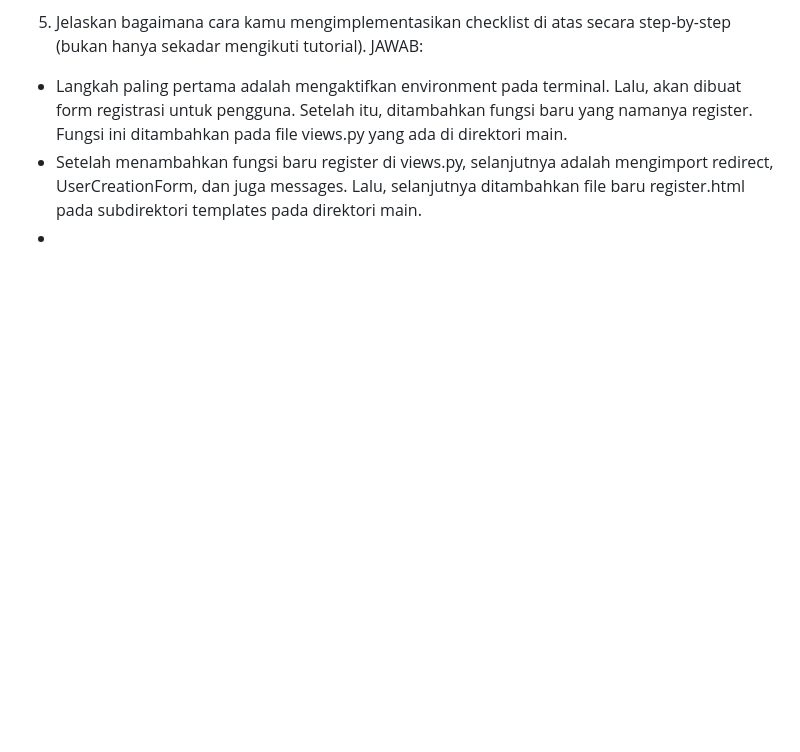
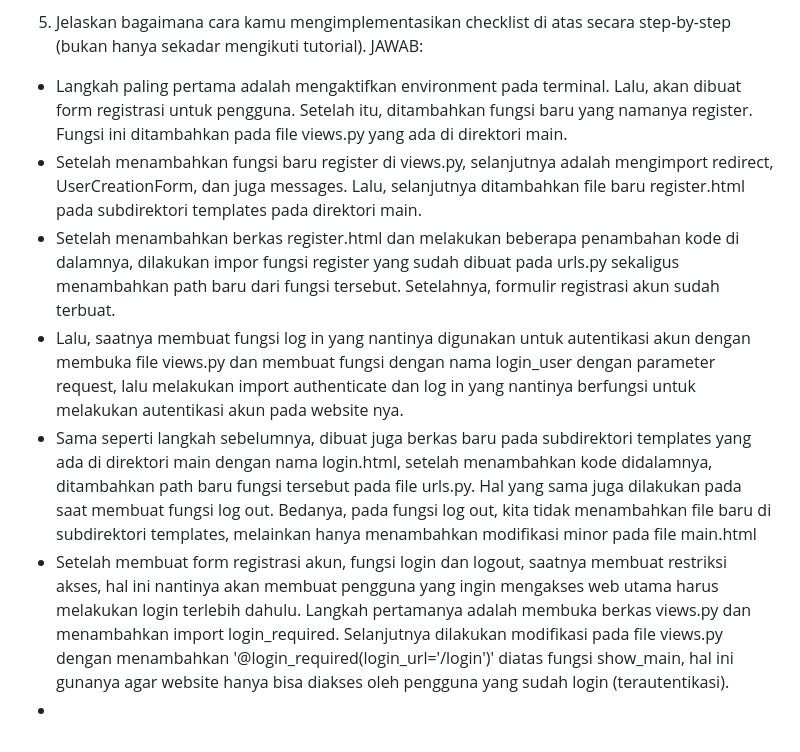
Before and after one commit to nazwaikhsan/pbp_nazwa, a Markdown page: README.md, the part around the change. Rendered like a GitHub page; blank space fills up the shorter version.

Commit message:
README tugas 4

```diff
--- a/README.md
+++ b/README.md
@@ -157,4 +157,8 @@ Memengaruhi/menjebak pengguna untuk melakukan tindakan yang tidak seharusnya dil
 JAWAB:
 - Langkah paling pertama adalah mengaktifkan environment pada terminal. Lalu, akan dibuat form registrasi untuk pengguna. Setelah itu, ditambahkan fungsi baru yang namanya register. Fungsi ini ditambahkan pada file views.py yang ada di direktori main.
 - Setelah menambahkan fungsi baru register di views.py, selanjutnya adalah mengimport redirect, UserCreationForm, dan juga messages. Lalu, selanjutnya ditambahkan file baru register.html pada subdirektori templates pada direktori main.
+- Setelah menambahkan berkas register.html dan melakukan beberapa penambahan kode di dalamnya, dilakukan impor fungsi register yang sudah dibuat pada urls.py sekaligus menambahkan path baru dari fungsi tersebut. Setelahnya, formulir registrasi akun sudah terbuat.
+- Lalu, saatnya membuat fungsi log in yang nantinya digunakan untuk autentikasi akun dengan membuka file views.py dan membuat fungsi dengan nama login_user dengan parameter request, lalu melakukan import authenticate dan log in yang nantinya berfungsi untuk melakukan autentikasi akun pada website nya.
+- Sama seperti langkah sebelumnya, dibuat juga berkas baru pada subdirektori templates yang ada di direktori main dengan nama login.html, setelah menambahkan kode didalamnya, ditambahkan path baru fungsi tersebut pada file urls.py. Hal yang sama juga dilakukan pada saat membuat fungsi log out. Bedanya, pada fungsi log out, kita tidak menambahkan file baru di subdirektori templates, melainkan hanya menambahkan modifikasi minor pada file main.html
+- Setelah membuat form registrasi akun, fungsi login dan logout, saatnya membuat restriksi akses, hal ini nantinya akan membuat pengguna yang ingin mengakses web utama harus melakukan login terlebih dahulu. Langkah pertamanya adalah membuka berkas views.py dan menambahkan import login_required. Selanjutnya dilakukan modifikasi pada file views.py dengan menambahkan '@login_required(login_url='/login')' diatas fungsi show_main, hal ini gunanya agar website hanya bisa diakses oleh pengguna yang sudah login (terautentikasi).
 -
```
